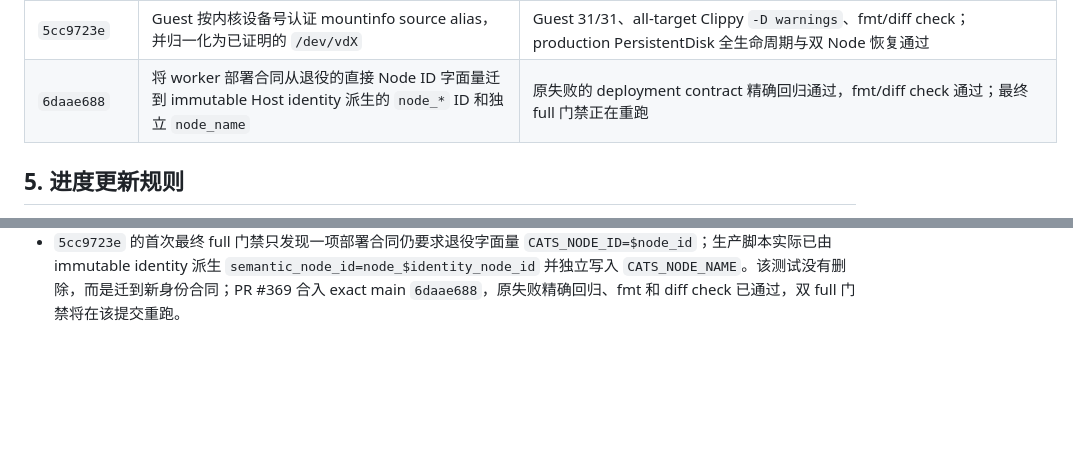
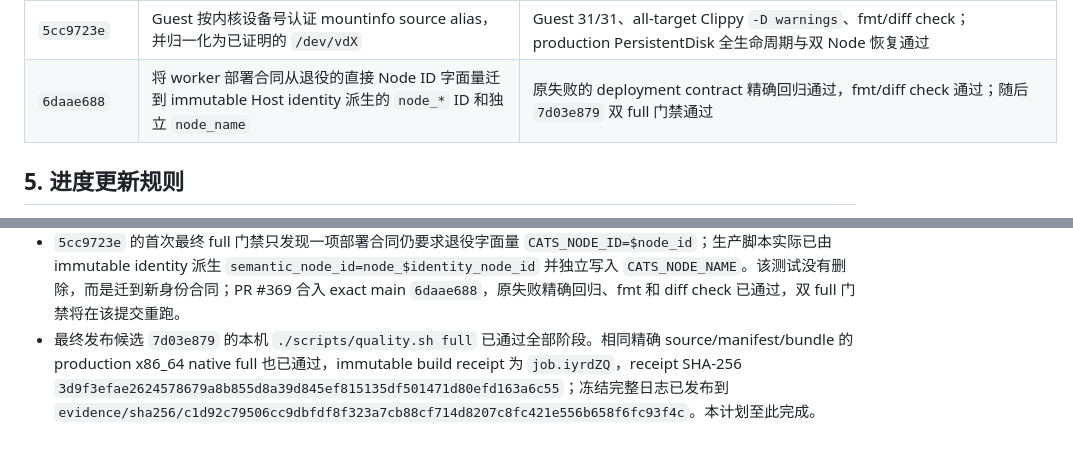
Before and after one commit to ahuazhu/cats, a Markdown page: docs/semantic-control-node-implementation-plan.md, 2 parts joined by grey strips. Rendered like a GitHub page; blank space fills up the shorter version.

```diff
--- a/docs/semantic-control-node-implementation-plan.md
+++ b/docs/semantic-control-node-implementation-plan.md
@@ -137,7 +137,7 @@
 | `75290b5b` | Guest 为 PersistentDisk 安全创建缺失 mount target，descriptor-relative 拒绝 symlink 与 `/` | Guest 31/31、Guest all-target Clippy `-D warnings`、diff check 通过；production Worker-only 发布与双 Node 安装探针通过，物理 E2E 待执行 |
 | `99c62282` | 受信 native Golden Root 独立构建、ext4/镜像内 Guest Agent 精确校验和 immutable build receipt | build-host 23/23、Control 定向 deployment contract 2/2、bash syntax、fmt/diff check 通过；production 构建/发布待执行 |
 | `5cc9723e` | Guest 按内核设备号认证 mountinfo source alias，并归一化为已证明的 `/dev/vdX` | Guest 31/31、all-target Clippy `-D warnings`、fmt/diff check；production PersistentDisk 全生命周期与双 Node 恢复通过 |
-| `6daae688` | 将 worker 部署合同从退役的直接 Node ID 字面量迁到 immutable Host identity 派生的 `node_*` ID 和独立 `node_name` | 原失败的 deployment contract 精确回归通过，fmt/diff check 通过；最终 full 门禁正在重跑 |
+| `6daae688` | 将 worker 部署合同从退役的直接 Node ID 字面量迁到 immutable Host identity 派生的 `node_*` ID 和独立 `node_name` | 原失败的 deployment contract 精确回归通过，fmt/diff check 通过；随后 `7d03e879` 双 full 门禁通过 |
 
 ## 5. 进度更新规则
 
@@ -219,3 +219,4 @@
 - exact main `5cc9723e` source bundle 已内容寻址发布；Golden Root-only production build SSM `ca41ec78-b64f-49a5-97ca-53de090b7795` 正在执行，不涉及 Control/Gateway/Worker 部署。
 - exact main `5cc9723e` 的 Golden Root `sha256:d38d959f3fe1e2387a8a6313b3db7a8bf1c591ec5715a86c2dcc95c630e419e3` 已发布。保留的旧 PersistentDisk 在新 Guest 中达到 `/data` mount-ready；Suspend/Warm/Cold、Cold detach/attach、同盘重挂及全部语义重放通过。Running Cat 随 metal-1 停服恢复到 metal-2，目标实体为 1 CH + 2 blockd + 2 nbd-client；metal-1 返回后 reset/re-register 且 local Cat/CH/blockd 均为 0，目标仍可 Suspend/Run。最终 Cat/Disk 列表均为 0，两台 Worker active 且无残留物理进程。production E2E 证据在 `dist/deploy-5cc9723e/private-work/golden-root-r1/`。
 - `5cc9723e` 的首次最终 full 门禁只发现一项部署合同仍要求退役字面量 `CATS_NODE_ID=$node_id`；生产脚本实际已由 immutable identity 派生 `semantic_node_id=node_$identity_node_id` 并独立写入 `CATS_NODE_NAME`。该测试没有删除，而是迁到新身份合同；PR #369 合入 exact main `6daae688`，原失败精确回归、fmt 和 diff check 已通过，双 full 门禁将在该提交重跑。
+- 最终发布候选 `7d03e879` 的本机 `./scripts/quality.sh full` 已通过全部阶段。相同精确 source/manifest/bundle 的 production x86_64 native full 也已通过，immutable build receipt 为 `job.iyrdZQ`，receipt SHA-256 `3d9f3efae2624578679a8b855d8a39d845ef815135df501471d80efd163a6c55`；冻结完整日志已发布到 `evidence/sha256/c1d92c79506cc9dbfdf8f323a7cb88cf714d8207c8fc421e556b658f6fc93f4c`。本计划至此完成。
```
Also changed, not shown: other parts of docs/semantic-control-node-implementation-plan.md (+4 -4 lines).
